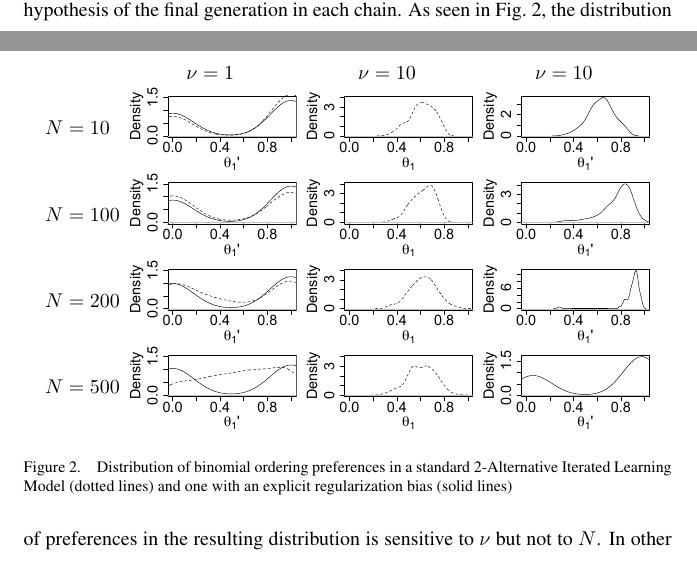
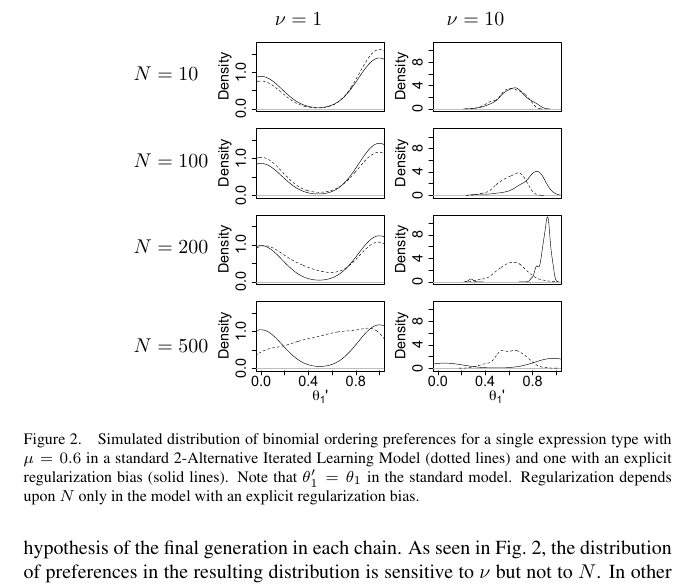
Before and after one commit to dumble/MorganLevy_Evolang11, a LaTeX document (MorganLevy_evolang11-draft3.tex): two parts of pages 4 and 5 of 8 before the commit and part of page 5 of 8 after it, the two joined at a grey line, cut so that both start at the same text. Compiled offline with pdfLaTeX.

Commit message:
Friday afternoon revisions

```diff
--- a/MorganLevy_evolang11-draft3.tex
+++ b/MorganLevy_evolang11-draft3.tex
@@ -102,30 +102,29 @@ We define a chain of learners under this model by initializing a single learner
 \begin{figure}[t]
  \setlength\tabcolsep{1pt}
 \begin{center}
-  \begin{tabular}{lccc}
- & $\nu = 1$ & $\nu = 10$ & $\nu = 10$
+  \begin{tabular}{lcc}
+ & $\nu = 1$ &  $\nu = 10$
   \\
   $N=10$ & \pbox[c]{\textwidth}{\includegraphics[scale=.3]{sims-R-1-1.pdf}}
-  & \pbox[c]{\textwidth}{\includegraphics[scale=.3]{sims-10-1.pdf}}
+%  & \pbox[c]{\textwidth}{\includegraphics[scale=.3]{sims-10-1.pdf}}
   & \pbox[c]{\textwidth}{\includegraphics[scale=.3]{sims-R-10-1.pdf}}
 \\
   $N=100$ & \pbox[c]{\textwidth}{\includegraphics[scale=.3]{sims-R-1-2.pdf}}
-    & \pbox[c]{\textwidth}{\includegraphics[scale=.3]{sims-10-2.pdf}}
+%    & \pbox[c]{\textwidth}{\includegraphics[scale=.3]{sims-10-2.pdf}}
   & \pbox[c]{\textwidth}{\includegraphics[scale=.3]{sims-R-10-2.pdf}}
 \\
   $N=200$ & \pbox[c]{\textwidth}{\includegraphics[scale=.3]{sims-R-1-3.pdf}}
-    & \pbox[c]{\textwidth}{\includegraphics[scale=.3]{sims-10-3.pdf}}
+%    & \pbox[c]{\textwidth}{\includegraphics[scale=.3]{sims-10-3.pdf}}
   & \pbox[c]{\textwidth}{\includegraphics[scale=.3]{sims-R-10-3.pdf}}
 \\
   $N=500$ & \pbox[c]{\textwidth}{\includegraphics[scale=.3]{sims-R-1-4.pdf}}
-    & \pbox[c]{\textwidth}{\includegraphics[scale=.3]{sims-10-4.pdf}}
+%    & \pbox[c]{\textwidth}{\includegraphics[scale=.3]{sims-10-4.pdf}}
   & \pbox[c]{\textwidth}{\includegraphics[scale=.3]{sims-R-10-4.pdf}}
-\\
 
 
   \end{tabular}
 \end{center}
-\caption{{\footnotesize Distribution of binomial ordering preferences in a standard 2-Alternative Iterated Learning Model (dotted lines) and one with an explicit regularization bias (solid lines)\label{fig:R11}}}
+\caption{{\footnotesize Simulated distribution of binomial ordering preferences for a single expression type with $\mu=0.6$ in a standard 2-Alternative Iterated Learning Model (dotted lines) and one with an explicit regularization bias (solid lines)\label{fig:R11}. Note that $\theta'_1=\theta_1$ in the standard model. Regularization depends upon $N$ only in the model with an explicit regularization bias.}}
 \end{figure}
 
 %\setlength\tabcolsep{1pt}
```
Also changed, not shown: MorganLevy_evolang11-draft3.pdf, R.pdf, corpus-hist.pdf, nu1R0.pdf, nu1R1.pdf, nu1R2.pdf, nu1R3.pdf, nu2R0.pdf, nu2R1.pdf, nu2R2.pdf, nu2R3.pdf, nu3R0.pdf, nu3R1.pdf, nu3R2.pdf, 10 more files, 2 other files.
